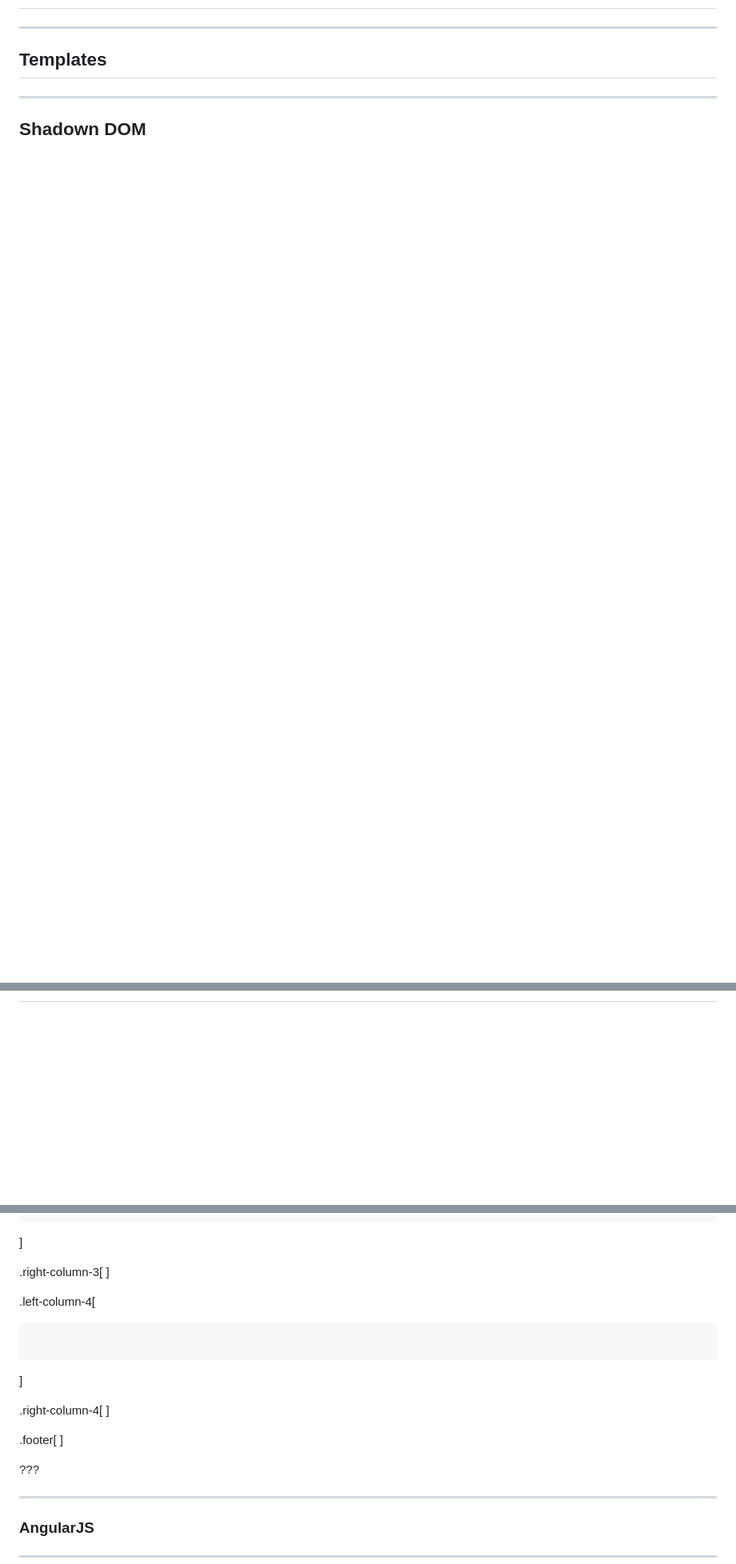
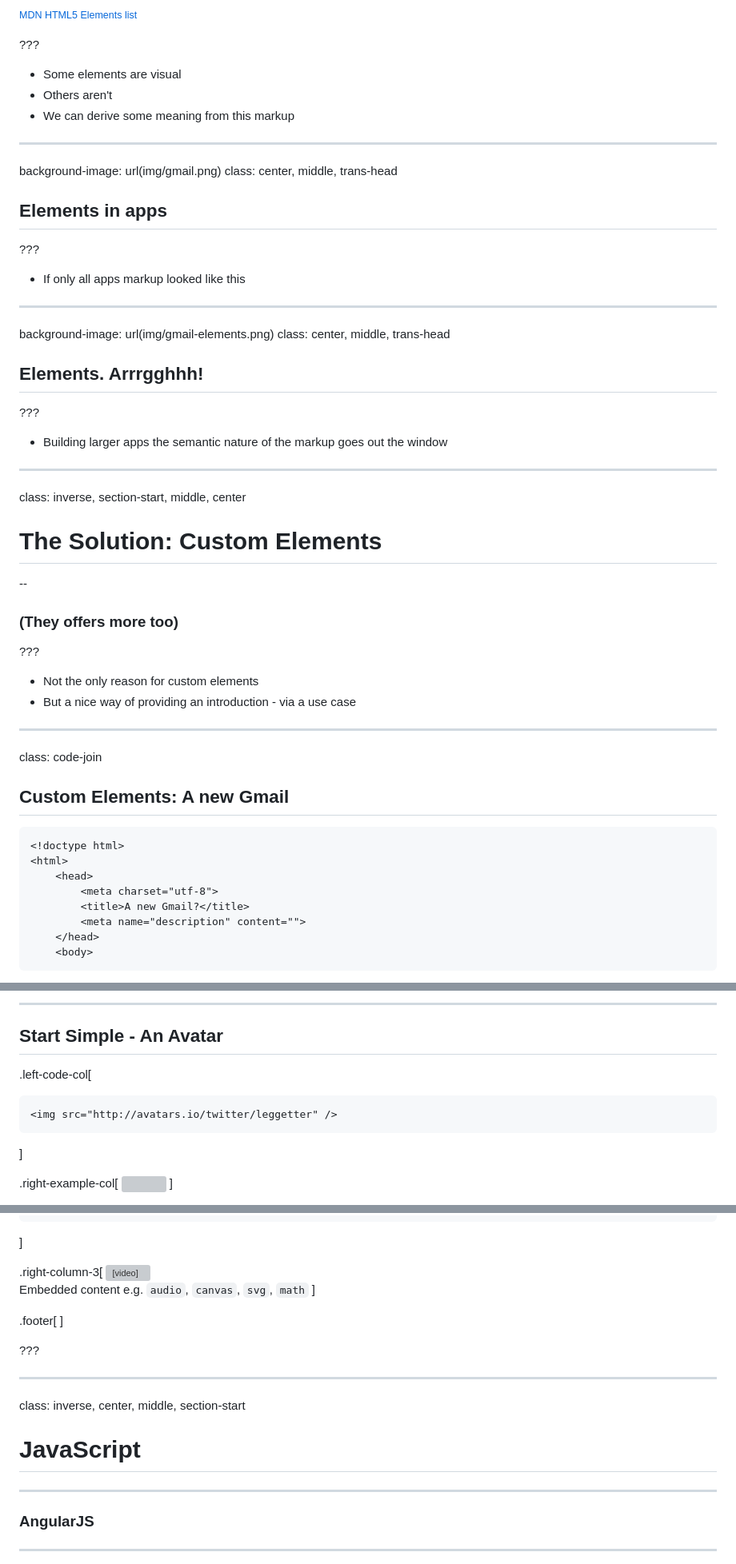
Before and after one commit to leggetter/web-components-now, a Markdown page: slides.md, 3 parts joined by grey strips. Shown at 80% size. GitHub-like rendering; blank space fills up the shorter version; grey boxes are pictures that could not be loaded.

Commit message:
up to custom elements

````diff
--- a/slides.md
+++ b/slides.md
@@ -39,8 +76,60 @@ class: inverse, middle, center, section-start
+<small><a href="https://developer.mozilla.org/en/docs/Web/Guide/HTML/HTML5/HTML5_element_list">MDN HTML5 Elements list</a></small>
+
+???
+* Some elements are visual
+* Others aren't
+* We can derive some meaning from this markup
 
 ---
 
-## Templates
+background-image: url(img/gmail.png)
+class: center, middle, trans-head
+
+## Elements in apps
+
+???
+
+* If only all apps markup looked like this
 
 ---
 
-## Shadown DOM
+background-image: url(img/gmail-elements.png)
+class: center, middle, trans-head
+
+## Elements. Arrrgghhh!
+
+???
+
+* Building larger apps the semantic nature of the markup goes out the window
+
+---
+
+class: inverse, section-start, middle, center
+
+# The Solution: Custom Elements
+--
+
+### (They offers more too)
+
+???
+
+* Not the only reason for custom elements
+* But a nice way of providing an introduction - via a use case
+
+---
+
+class: code-join
+
+## Custom Elements: A new Gmail
+
+```xml
+<!doctype html>
+<html>
+	<head>
+		<meta charset="utf-8">
+		<title>A new Gmail?</title>
+		<meta name="description" content="">
+	</head>
+	<body>
+```
+
@@ -46,0 +172,14 @@ class: inverse, middle, center, section-start
+---
+
+## Start Simple - An Avatar
+
+.left-code-col[
+```xml
+<img src="http://avatars.io/twitter/leggetter" />
+```
+]
+
+.right-example-col[
+<img src="http://avatars.io/twitter/leggetter" />
+]
+
@@ -204,14 +575,8 @@ class: native-components, middle, center
 ]
 
 .right-column-3[
-]
-
-.left-column-4[
-```xml
-```
-]
-
-.right-column-4[
+<video /><br />
+Embedded content e.g. `audio`, `canvas`, `svg`, `math`
 ]
 
 .footer[
@@ -219,6 +584,12 @@ class: native-components, middle, center
 
 ???
 
+
+---
+
+class: inverse, center, middle, section-start
+
+# JavaScript
 
 ---
 
````
Also changed, not shown: other parts of slides.md (+319 -14 lines), img/gmail-elements.png (added), img/gmail.png (added), img/why-custom-elements.png (added), 2 other files.
